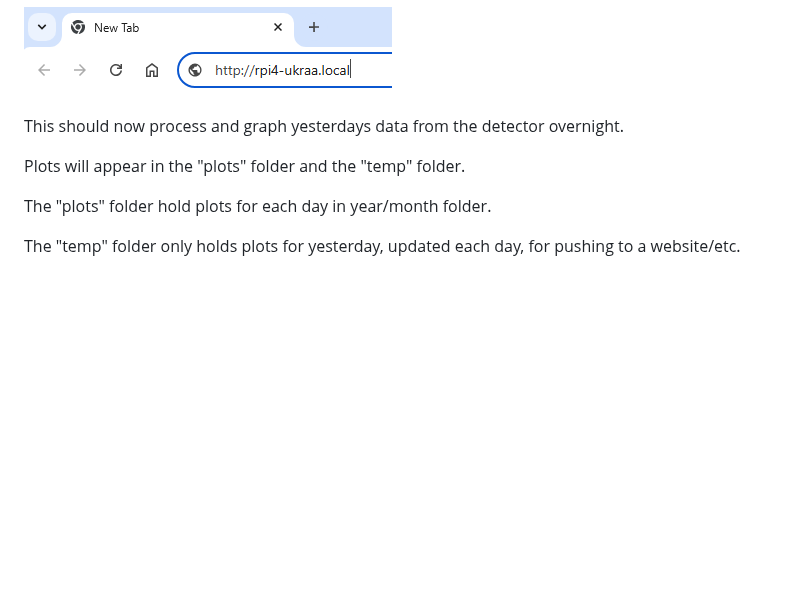
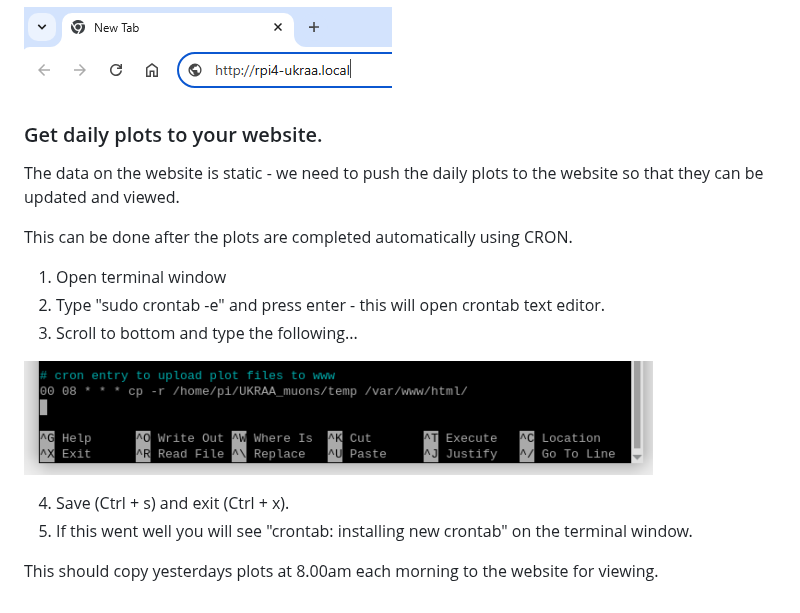
Before and after one commit to UKradioastro/UKRAA_PicoMuon, a Markdown page: README.md, the part around the change. Drawn GitHub-style; pictures changed too: images/RPi_imager_60.PNG (added); blank space fills up the shorter version.

```diff
--- a/README.md
+++ b/README.md
@@ -470,13 +470,19 @@ Once you have completed building your RPi web server, we need to move some files
 ![img_59](images/RPi_imager_59.PNG)
 
 
+### Get daily plots to your website.
 
+The data on the website is static - we need to push the daily plots to the website so that they can be updated and viewed.
 
+This can be done after the plots are completed automatically using CRON.
 
-This should now process and graph yesterdays data from the detector overnight.
+1. Open terminal window
+2. Type "sudo crontab -e" and press enter - this will open crontab text editor.
+3. Scroll to bottom and type the following...
 
-Plots will appear in the "plots" folder and the "temp" folder.
+![img_60](images/RPi_imager_60.PNG)
 
-The "plots" folder hold plots for each day in year/month folder.
+4. Save (Ctrl + s) and exit (Ctrl + x).
+5. If this went well you will see "crontab: installing new crontab" on the terminal window.
 
-The "temp" folder only holds plots for yesterday, updated each day, for pushing to a website/etc.
+This should copy yesterdays plots at 8.00am each morning to the website for viewing.
```
